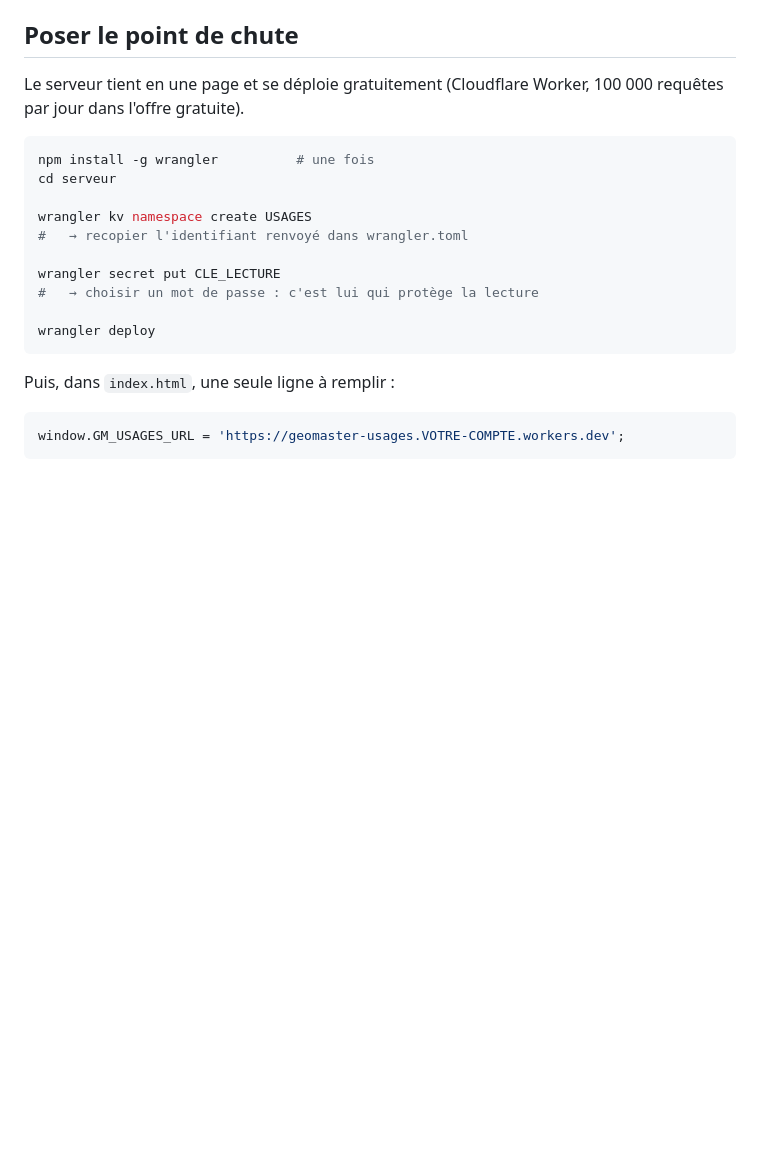
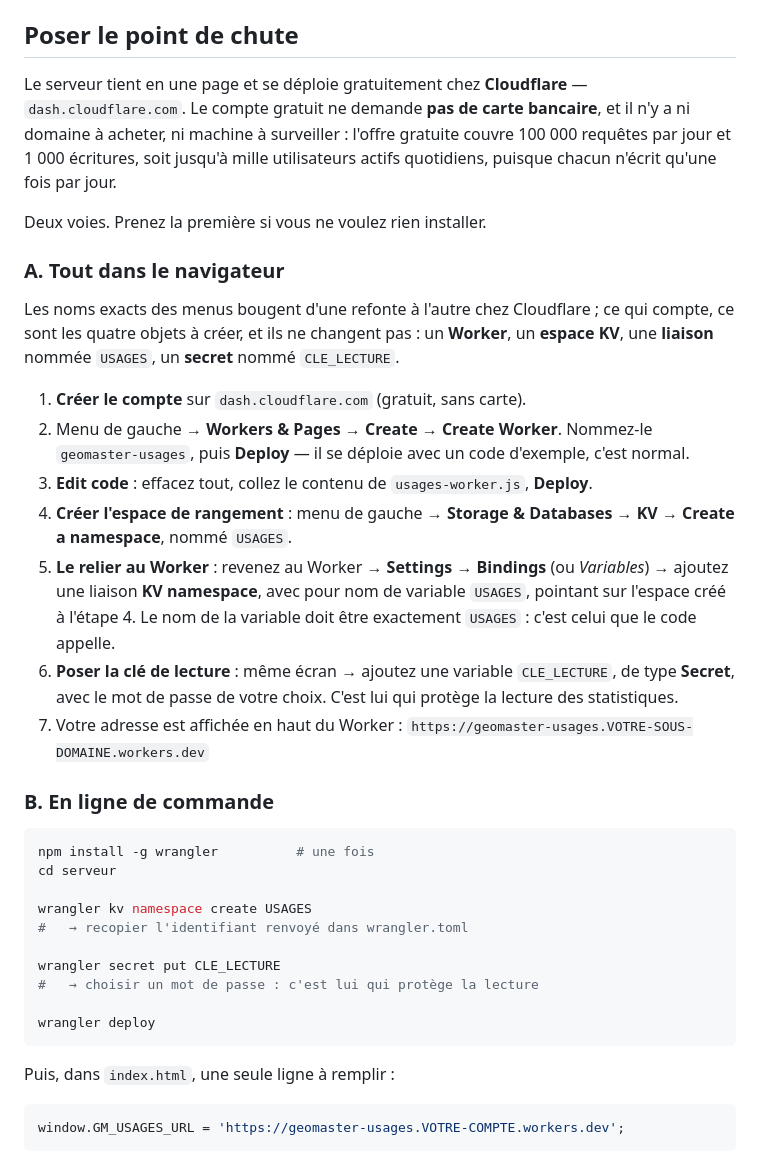
Before and after one commit to remy-live/Geomaster, a Markdown page: serveur/README.md, the part around the change. GitHub-like rendering; blank space fills up the shorter version.

Commit message:
Le point de chute se pose aussi sans ligne de commande
« Je trouve cela où, Worker Cloudflare ? »

Le mode d'emploi ne donnait que la voie wrangler — celle d'un développeur.
Il donne maintenant d'abord la voie du NAVIGATEUR, en sept étapes, qui ne
demande rien à installer : créer le compte sur dash.cloudflare.com (gratuit,
sans carte bancaire), créer le Worker, y coller le fichier, créer l'espace
KV, le relier sous le nom USAGES, poser le secret CLE_LECTURE, relever
l'adresse.

Avec une précaution : les noms des menus bougent d'une refonte à l'autre
chez Cloudflare. Le mode d'emploi dit donc ce qui ne change pas — les quatre
objets à créer, et le fait que la variable doit s'appeler exactement USAGES
puisque c'est le nom que le code appelle.

Et il rappelle ce qui compte pour décider : pas de carte bancaire, pas de
domaine à acheter, pas de machine à surveiller. L'offre gratuite couvre 1 000
écritures par jour, soit jusqu'à mille utilisateurs actifs quotidiens,
puisque chacun n'écrit qu'une fois par jour.

Co-Authored-By: Claude Opus 5 <noreply@anthropic.com>
Claude-Session: https://claude.ai/code/session_019f6fanmXBJ8uyrRjkM3tn6

````diff
--- a/serveur/README.md
+++ b/serveur/README.md
@@ -39,8 +39,40 @@ jamais de date plus fine que le jour.
 
 ## Poser le point de chute
 
-Le serveur tient en une page et se déploie gratuitement (Cloudflare Worker, 100
-000 requêtes par jour dans l'offre gratuite).
+Le serveur tient en une page et se déploie gratuitement chez **Cloudflare**
+— `dash.cloudflare.com`. Le compte gratuit ne demande **pas de carte
+bancaire**, et il n'y a ni domaine à acheter, ni machine à surveiller : l'offre
+gratuite couvre 100 000 requêtes par jour et 1 000 écritures, soit jusqu'à mille
+utilisateurs actifs quotidiens, puisque chacun n'écrit qu'une fois par jour.
+
+Deux voies. Prenez la première si vous ne voulez rien installer.
+
+### A. Tout dans le navigateur
+
+Les noms exacts des menus bougent d'une refonte à l'autre chez Cloudflare ; ce
+qui compte, ce sont les quatre objets à créer, et ils ne changent pas : un
+**Worker**, un **espace KV**, une **liaison** nommée `USAGES`, un **secret**
+nommé `CLE_LECTURE`.
+
+1. **Créer le compte** sur `dash.cloudflare.com` (gratuit, sans carte).
+2. Menu de gauche → **Workers & Pages** → **Create** → **Create Worker**.
+   Nommez-le `geomaster-usages`, puis **Deploy** — il se déploie avec un code
+   d'exemple, c'est normal.
+3. **Edit code** : effacez tout, collez le contenu de `usages-worker.js`,
+   **Deploy**.
+4. **Créer l'espace de rangement** : menu de gauche → **Storage & Databases**
+   → **KV** → **Create a namespace**, nommé `USAGES`.
+5. **Le relier au Worker** : revenez au Worker → **Settings** → **Bindings**
+   (ou *Variables*) → ajoutez une liaison **KV namespace**, avec pour nom de
+   variable `USAGES`, pointant sur l'espace créé à l'étape 4. Le nom de la
+   variable doit être exactement `USAGES` : c'est celui que le code appelle.
+6. **Poser la clé de lecture** : même écran → ajoutez une variable
+   `CLE_LECTURE`, de type **Secret**, avec le mot de passe de votre choix.
+   C'est lui qui protège la lecture des statistiques.
+7. Votre adresse est affichée en haut du Worker :
+   `https://geomaster-usages.VOTRE-SOUS-DOMAINE.workers.dev`
+
+### B. En ligne de commande
 
 ```bash
 npm install -g wrangler          # une fois
````
